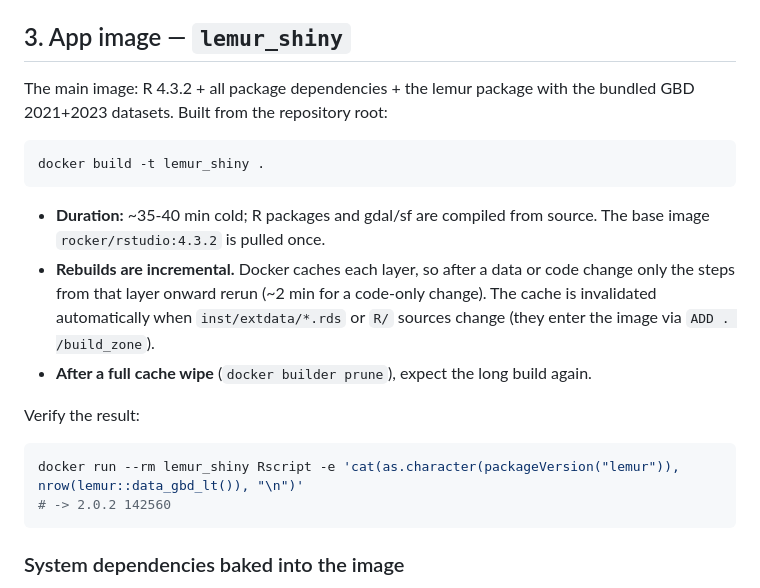
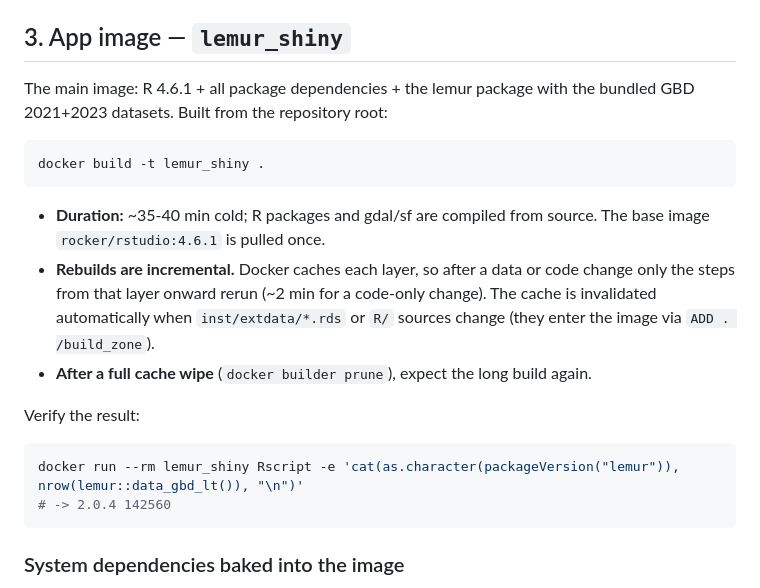
Before and after one commit to mpascariu/lemur, a Markdown page: docs/docker_building_guide.md, the part around the change. GitHub-like rendering.

Commit message:
docs: fix stale versions in deploy docs (R 4.6.1, pkg 2.0.4) + README badge; no version bump (one-time exception)

````diff
--- a/docs/docker_building_guide.md
+++ b/docs/docker_building_guide.md
@@ -43,7 +43,7 @@ exists. Maintainers keep the local build path (below) via the compose
 
 ## 3. App image — `lemur_shiny`
 
-The main image: R 4.3.2 + all package dependencies + the lemur package with
+The main image: R 4.6.1 + all package dependencies + the lemur package with
 the bundled GBD 2021+2023 datasets. Built from the repository root:
 
 ``` bash
@@ -51,7 +51,7 @@ docker build -t lemur_shiny .
 ```
 
 - **Duration:** ~35-40 min cold; R packages and gdal/sf are compiled from
-  source. The base image `rocker/rstudio:4.3.2` is pulled once.
+  source. The base image `rocker/rstudio:4.6.1` is pulled once.
 - **Rebuilds are incremental.** Docker caches each layer, so after a data or
   code change only the steps from that layer onward rerun (~2 min for a
   code-only change). The cache is invalidated automatically when
@@ -64,7 +64,7 @@ Verify the result:
 
 ``` bash
 docker run --rm lemur_shiny Rscript -e 'cat(as.character(packageVersion("lemur")), nrow(lemur::data_gbd_lt()), "\n")'
-# -> 2.0.2 142560
+# -> 2.0.4 142560
 ```
 
 ### System dependencies baked into the image
````
Also changed, not shown: README.md (+1 -1 lines).
